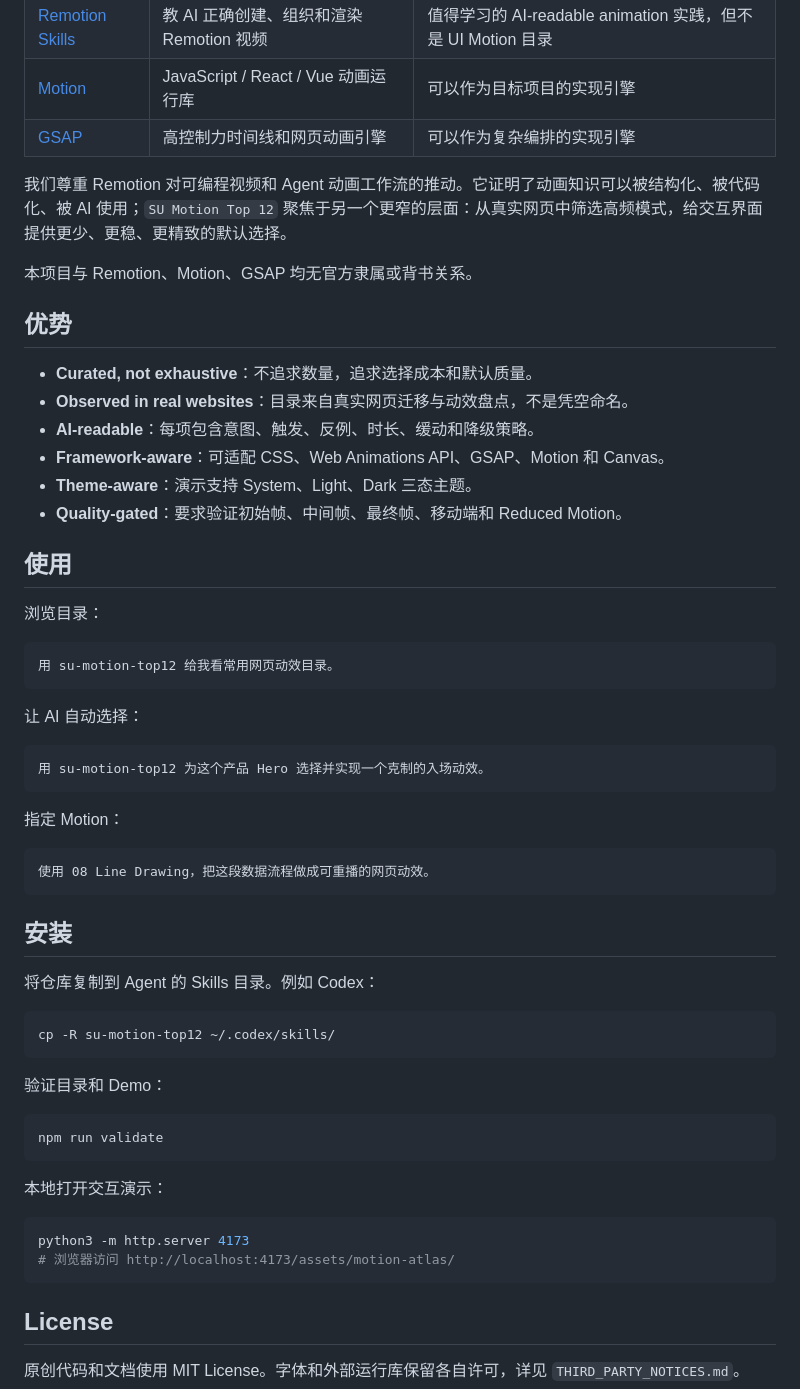
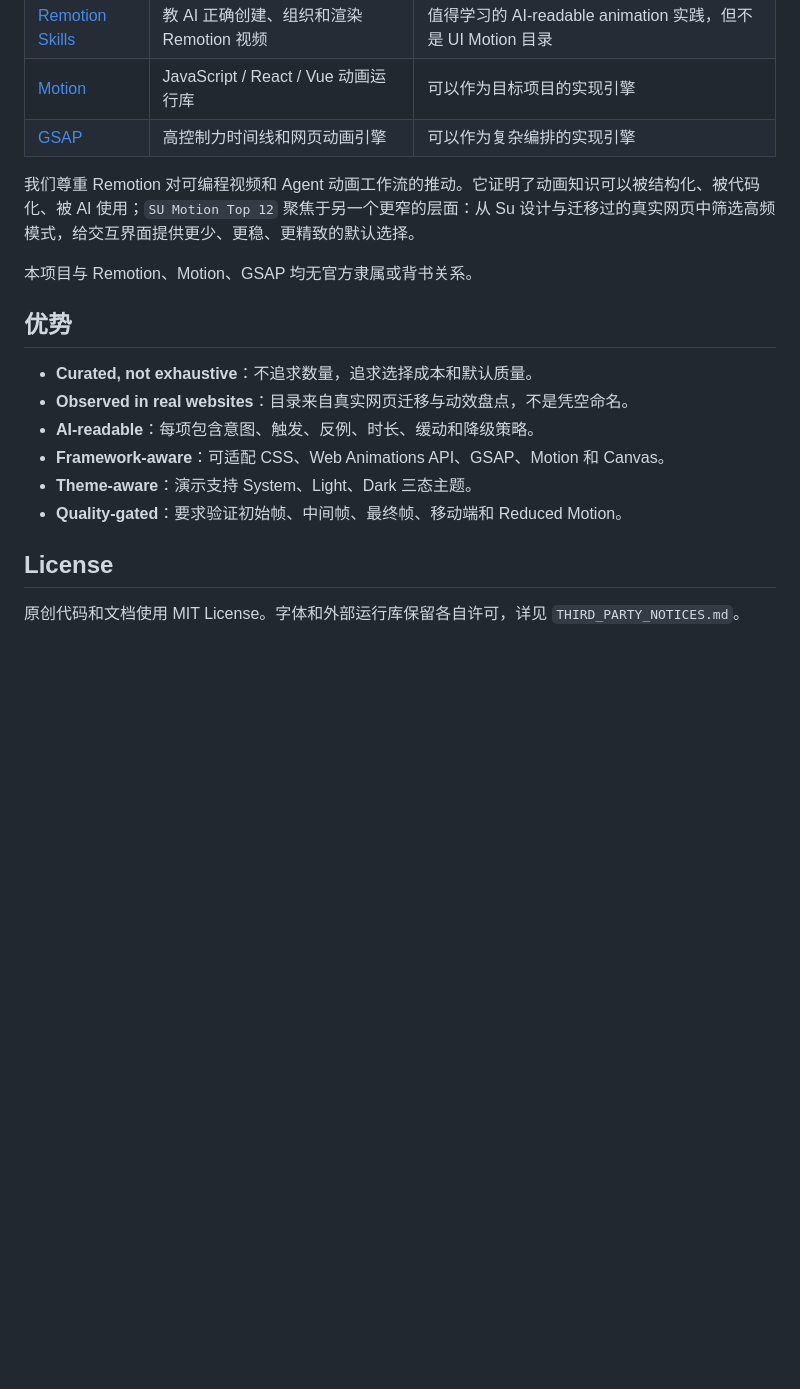
Before and after one commit to doublesq97-ui/su-motion-top12, a Markdown page: README.md, the part around one of its changes. Rendered like a GitHub page; blank space fills up the shorter version.

````diff
--- a/README.md
+++ b/README.md
@@ -68,7 +109,7 @@ AI 可以自动选择，但只输出选择、参数和成品，不输出内部
 | [Motion](https://motion.dev/) | JavaScript / React / Vue 动画运行库 | 可以作为目标项目的实现引擎 |
 | [GSAP](https://github.com/greensock/GSAP) | 高控制力时间线和网页动画引擎 | 可以作为复杂编排的实现引擎 |
 
-我们尊重 Remotion 对可编程视频和 Agent 动画工作流的推动。它证明了动画知识可以被结构化、被代码化、被 AI 使用；`SU Motion Top 12` 聚焦于另一个更窄的层面：从真实网页中筛选高频模式，给交互界面提供更少、更稳、更精致的默认选择。
+我们尊重 Remotion 对可编程视频和 Agent 动画工作流的推动。它证明了动画知识可以被结构化、被代码化、被 AI 使用；`SU Motion Top 12` 聚焦于另一个更窄的层面：从 Su 设计与迁移过的真实网页中筛选高频模式，给交互界面提供更少、更稳、更精致的默认选择。
 
 本项目与 Remotion、Motion、GSAP 均无官方隶属或背书关系。
 
@@ -80,47 +121,6 @@ AI 可以自动选择，但只输出选择、参数和成品，不输出内部
 - **Framework-aware**：可适配 CSS、Web Animations API、GSAP、Motion 和 Canvas。
 - **Theme-aware**：演示支持 System、Light、Dark 三态主题。
 - **Quality-gated**：要求验证初始帧、中间帧、最终帧、移动端和 Reduced Motion。
-
-## 使用
-
-浏览目录：
-
-```text
-用 su-motion-top12 给我看常用网页动效目录。
-```
-
-让 AI 自动选择：
-
-```text
-用 su-motion-top12 为这个产品 Hero 选择并实现一个克制的入场动效。
-```
-
-指定 Motion：
-
-```text
-使用 08 Line Drawing，把这段数据流程做成可重播的网页动效。
-```
-
-## 安装
-
-将仓库复制到 Agent 的 Skills 目录。例如 Codex：
-
-```bash
-cp -R su-motion-top12 ~/.codex/skills/
-```
-
-验证目录和 Demo：
-
-```bash
-npm run validate
-```
-
-本地打开交互演示：
-
-```bash
-python3 -m http.server 4173
-# 浏览器访问 http://localhost:4173/assets/motion-atlas/
-```
 
 ## License
 
````
Also changed, not shown: other parts of README.md (+56 -15 lines), assets/motion-atlas/previews/dark.png, assets/motion-atlas/previews/mobile.png, assets/motion-atlas/previews/shimmer.png, 3 other files.
